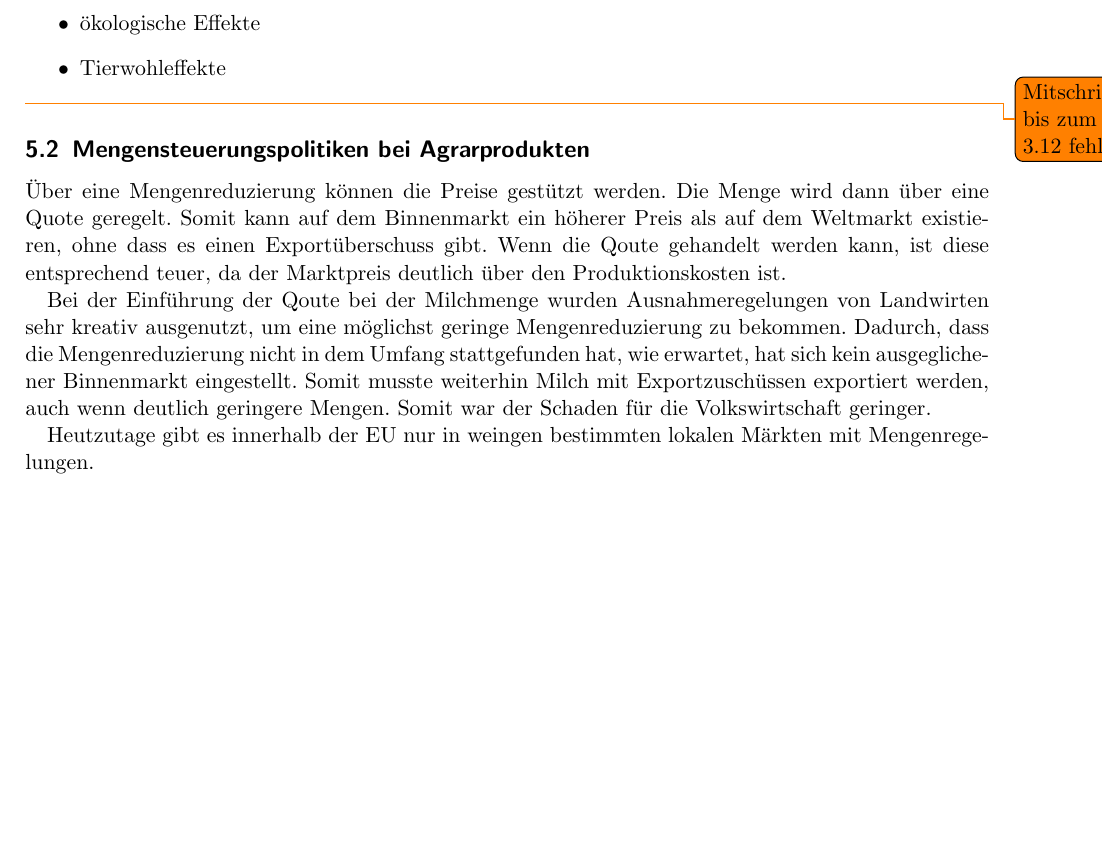
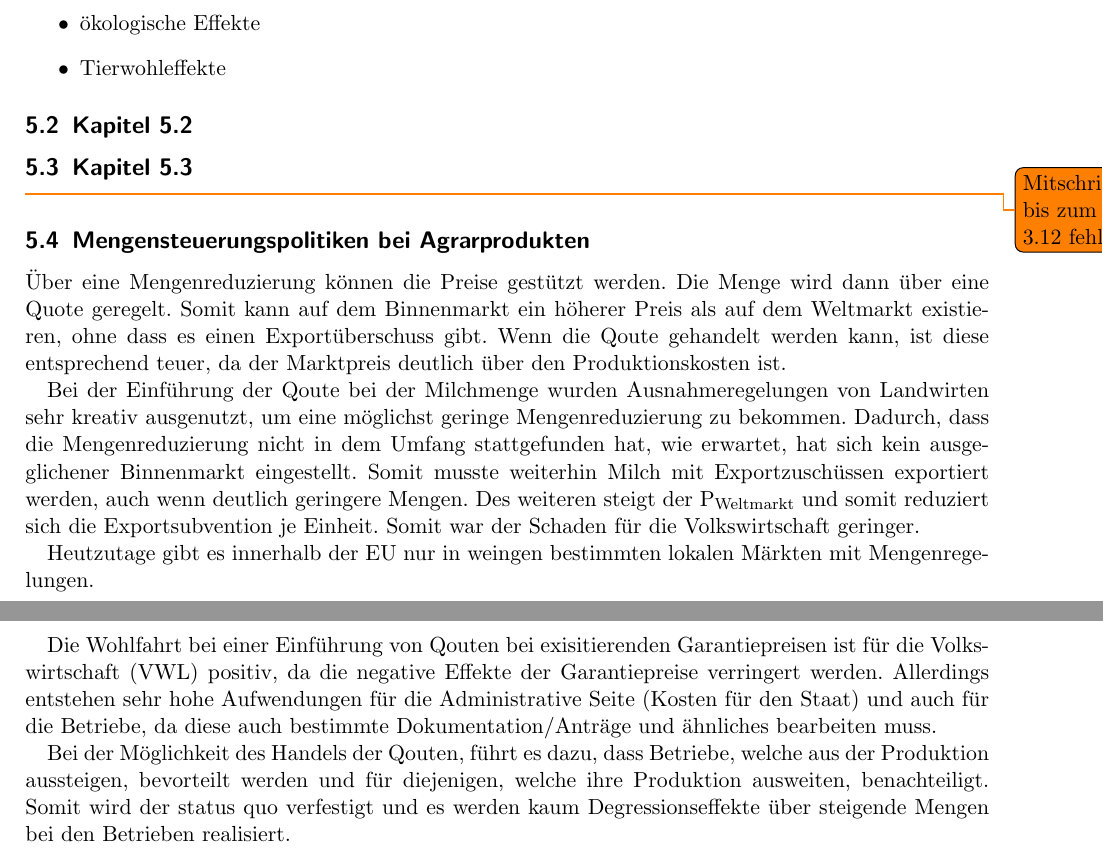
Before and after one commit to the-white-one/APO, a LaTeX document (mitschrift.tex): part of page 12 of 12 before the commit and two parts of pages 12 and 13 of 13 after it, the two joined at a grey line, cut so that both start at the same text, the shorter picture padded with empty space. Compiled offline with pdfLaTeX.

Commit message:
Mitschrift VL am 3.12.21 zu Ende

```diff
--- a/mitschrift.tex
+++ b/mitschrift.tex
@@ -96,6 +96,11 @@
 \DeclareAcronym{EU}{
 	short = EU,
 	long = europäische Union,
+}
+
+\DeclareAcronym{VWL}{
+	short = VWL,
+	long = Volkswirtschaft,
 }
 
 \title{Mitschrift APO WiSe 21/22}
@@ -587,6 +592,8 @@ Sonst würde die \ac{EU} in den eigenen Agrarprodukten ersticken.
 	\item Tierwohleffekte
 \end{itemize}
 
+\subsection{Kapitel 5.2}
+\subsection{Kapitel 5.3}
 \todo{Mitschrift bis zum 3.12 fehlt}
 %Kapitel 5.4
 \subsection{Mengensteuerungspolitiken bei Agrarprodukten}
@@ -599,10 +606,16 @@ Wenn die Qoute gehandelt werden kann, ist diese entsprechend teuer, da der Markt
 Bei der Einführung der Qoute bei der Milchmenge wurden Ausnahmeregelungen von Landwirten sehr kreativ ausgenutzt, um eine möglichst geringe Mengenreduzierung zu bekommen.
 Dadurch, dass die Mengenreduzierung nicht in dem Umfang stattgefunden hat, wie erwartet, hat sich kein ausgeglichener Binnenmarkt eingestellt.
 Somit musste weiterhin Milch mit Exportzuschüssen exportiert werden, auch wenn deutlich geringere Mengen.
+Des weiteren steigt der P\textsubscript{Weltmarkt} und somit reduziert sich die Exportsubvention je Einheit.
 Somit war der Schaden für die Volkswirtschaft geringer.
 
 Heutzutage gibt es innerhalb der \ac{EU} nur in weingen bestimmten lokalen Märkten mit Mengenregelungen.
 
+Die Wohlfahrt bei einer Einführung von Qouten bei exisitierenden Garantiepreisen ist für die \ac{VWL} positiv, da die negative Effekte der Garantiepreise verringert werden.
+Allerdings entstehen sehr hohe Aufwendungen für die Administrative Seite (Kosten für den Staat) und auch für die Betriebe, da diese auch bestimmte Dokumentation/Anträge und ähnliches bearbeiten muss.
+
+Bei der Möglichkeit des Handels der Qouten, führt es dazu, dass Betriebe, welche aus der Produktion aussteigen, bevorteilt werden und für diejenigen, welche ihre Produktion ausweiten, benachteiligt.
+Somit wird der status quo verfestigt und es werden kaum Degressionseffekte über steigende Mengen bei den Betrieben realisiert.
 
 
 %\begin{itemize}
```
Also changed, not shown: mitschrift.pdf.
